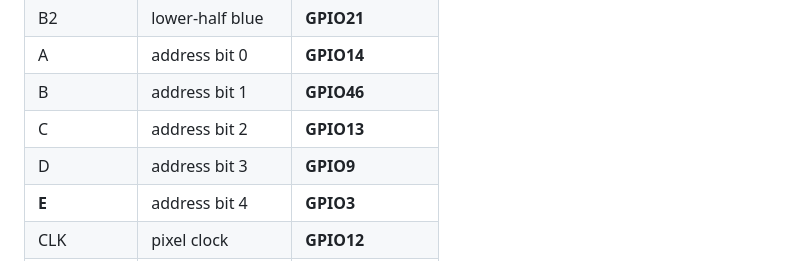
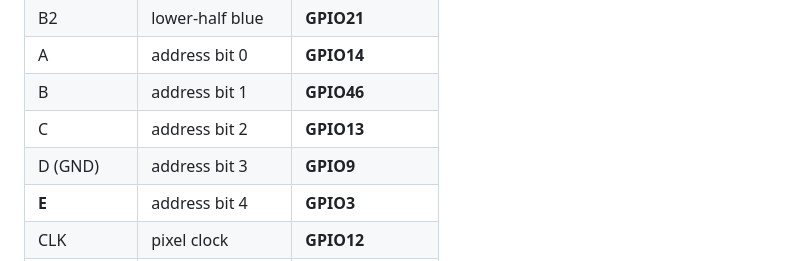
Before and after one commit to AarKro/zugli, a Markdown page: ASSEMBLY_AND_FLASHING.md, the part around the change. Drawn GitHub-style.

Commit message:
update pin description in assembly guide

```diff
--- a/ASSEMBLY_AND_FLASHING.md
+++ b/ASSEMBLY_AND_FLASHING.md
@@ -65,7 +65,7 @@ matching pin constant in the firmware — so it's easiest to wire exactly as bel
 | A | address bit 0 | **GPIO14** |
 | B | address bit 1 | **GPIO46** |
 | C | address bit 2 | **GPIO13** |
-| D | address bit 3 | **GPIO9** |
+| D (GND) | address bit 3 | **GPIO9** |
 | **E** | address bit 4 | **GPIO3** |
 | CLK | pixel clock | **GPIO12** |
 | LAT (STB) | latch | **GPIO10** |
```
